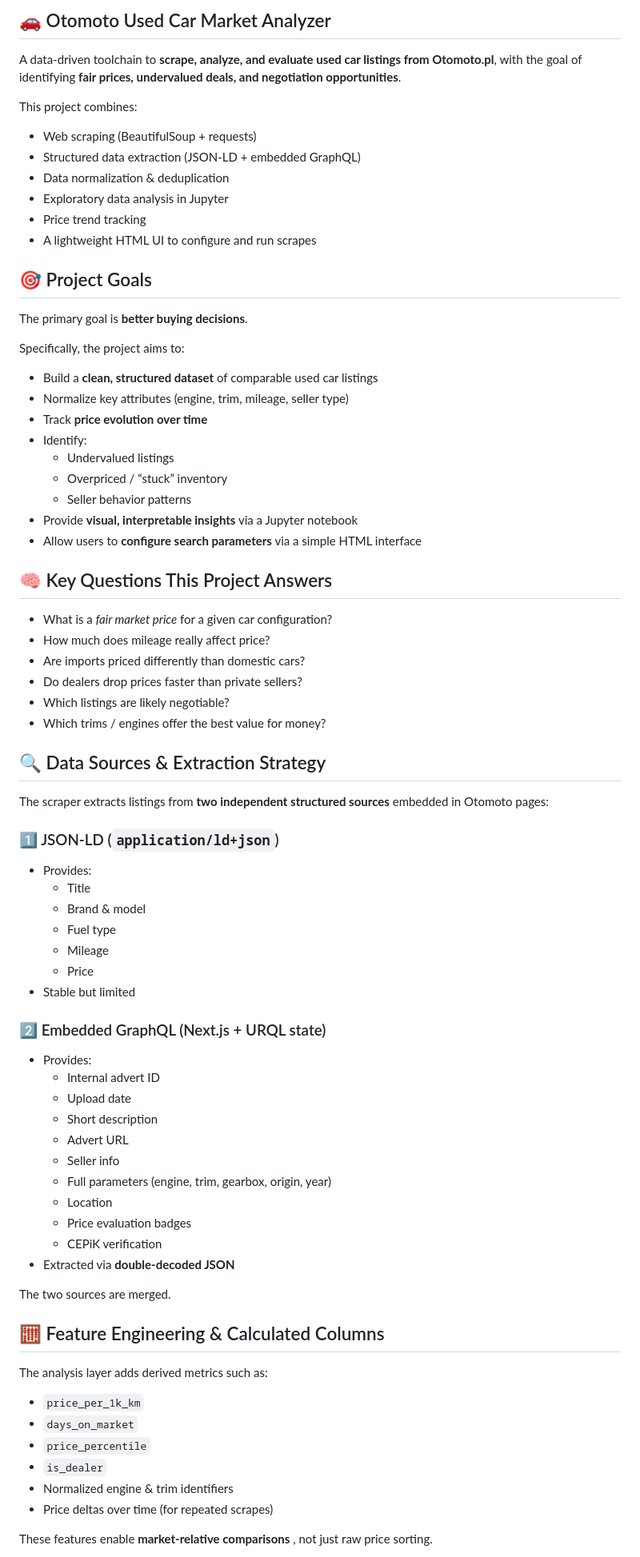
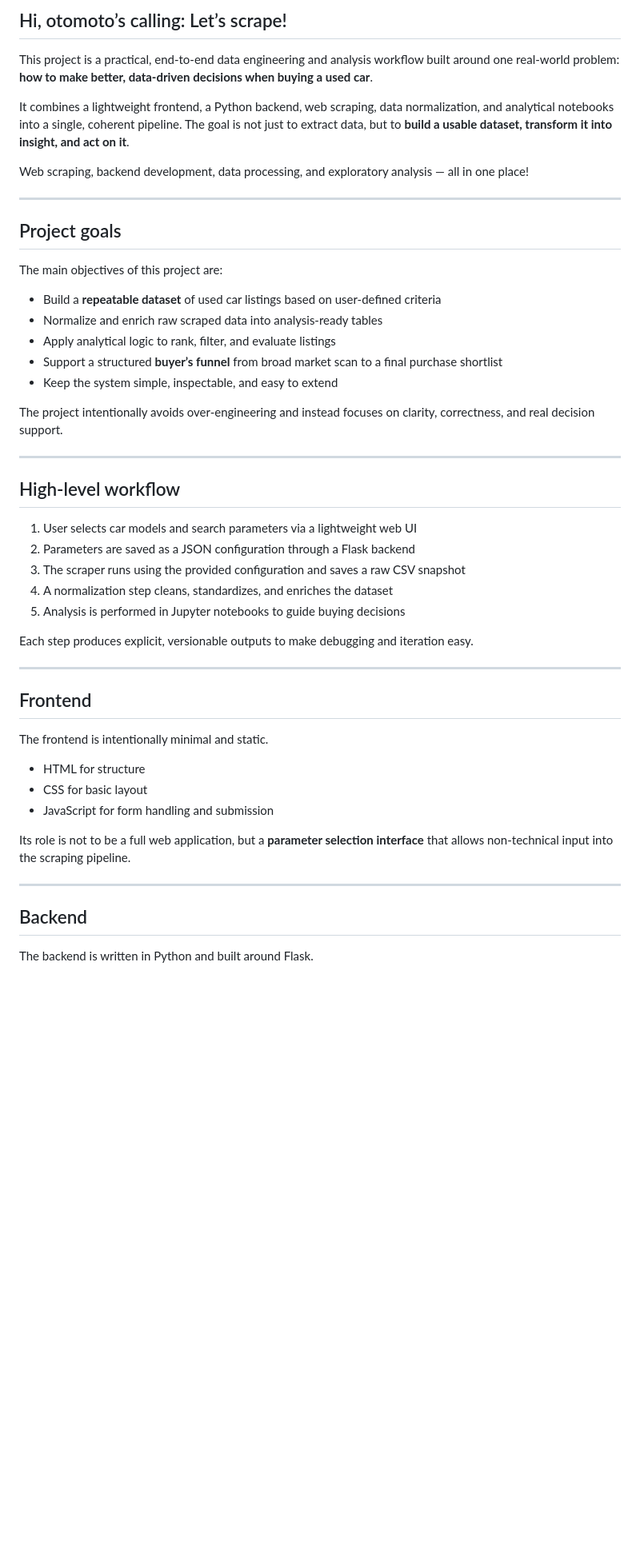
Before and after one commit to orsalbert/otomoto-scraper, a Markdown page: README.md, the part around one of its changes. Shown at 80% size. Rendered like a GitHub page; blank space fills up the shorter version.

```diff
--- a/README.md
+++ b/README.md
@@ -1,81 +1,52 @@
-## 🚗 Otomoto Used Car Market Analyzer
+## Hi, otomoto’s calling: Let’s scrape!
 
-A data-driven toolchain to **scrape, analyze, and evaluate used car listings from Otomoto.pl**, with the goal of identifying **fair prices, undervalued deals, and negotiation opportunities**.
+This project is a practical, end-to-end data engineering and analysis workflow built around one real-world problem:  **how to make better, data-driven decisions when buying a used car**.
 
-This project combines:
+It combines a lightweight frontend, a Python backend, web scraping, data normalization, and analytical notebooks into a single, coherent pipeline. The goal is not just to extract data, but to **build a usable dataset, transform it into insight, and act on it**.
 
-* Web scraping (BeautifulSoup + requests)
-* Structured data extraction (JSON-LD + embedded GraphQL)
-* Data normalization & deduplication
-* Exploratory data analysis in Jupyter
-* Price trend tracking
-* A lightweight HTML UI to configure and run scrapes
+Web scraping, backend development, data processing, and exploratory analysis — all in one place!
 
-## 🎯 Project Goals
+---
 
-The primary goal is **better buying decisions**.
+## Project goals
 
-Specifically, the project aims to:
+The main objectives of this project are:
 
-* Build a **clean, structured dataset** of comparable used car listings
-* Normalize key attributes (engine, trim, mileage, seller type)
-* Track **price evolution over time**
-* Identify:
-  * Undervalued listings
-  * Overpriced / “stuck” inventory
-  * Seller behavior patterns
-* Provide **visual, interpretable insights** via a Jupyter notebook
-* Allow users to **configure search parameters** via a simple HTML interface
+* Build a **repeatable dataset** of used car listings based on user-defined criteria
+* Normalize and enrich raw scraped data into analysis-ready tables
+* Apply analytical logic to rank, filter, and evaluate listings
+* Support a structured **buyer’s funnel** from broad market scan to a final purchase shortlist
+* Keep the system simple, inspectable, and easy to extend
 
-## 🧠 Key Questions This Project Answers
+The project intentionally avoids over-engineering and instead focuses on clarity, correctness, and real decision support.
 
-* What is a *fair market price* for a given car configuration?
-* How much does mileage really affect price?
-* Are imports priced differently than domestic cars?
-* Do dealers drop prices faster than private sellers?
-* Which listings are likely negotiable?
-* Which trims / engines offer the best value for money?
+---
 
-## 🔍 Data Sources & Extraction Strategy
+## High-level workflow
 
-The scraper extracts listings from **two independent structured sources** embedded in Otomoto pages:
+1. User selects car models and search parameters via a lightweight web UI
+2. Parameters are saved as a JSON configuration through a Flask backend
+3. The scraper runs using the provided configuration and saves a raw CSV snapshot
+4. A normalization step cleans, standardizes, and enriches the dataset
+5. Analysis is performed in Jupyter notebooks to guide buying decisions
 
-### 1️⃣ JSON-LD (`application/ld+json`)
+Each step produces explicit, versionable outputs to make debugging and iteration easy.
 
-* Provides:
-  * Title
-  * Brand & model
-  * Fuel type
-  * Mileage
-  * Price
-* Stable but limited
+---
 
-### 2️⃣ Embedded GraphQL (Next.js + URQL state)
+## Frontend
 
-* Provides:
-  * Internal advert ID
-  * Upload date
-  * Short description
-  * Advert URL
-  * Seller info
-  * Full parameters (engine, trim, gearbox, origin, year)
-  * Location
-  * Price evaluation badges
-  * CEPiK verification
-* Extracted via **double-decoded JSON**
+The frontend is intentionally minimal and static.
 
-The two sources are merged.
+* HTML for structure
+* CSS for basic layout
+* JavaScript for form handling and submission
 
-## 🧮 Feature Engineering & Calculated Columns
+Its role is not to be a full web application, but a **parameter selection interface** that allows non-technical input into the scraping pipeline.
 
-The analysis layer adds derived metrics such as:
+---
 
-* `price_per_1k_km`
-* `days_on_market`
-* `price_percentile`
-* `is_dealer`
-* Normalized engine & trim identifiers
-* Price deltas over time (for repeated scrapes)
+## Backend
 
-These features enable  **market-relative comparisons** , not just raw price sorting.
+The backend is written in Python and built around Flask.
 
```
Also changed, not shown: other parts of README.md (+69 -63 lines).
